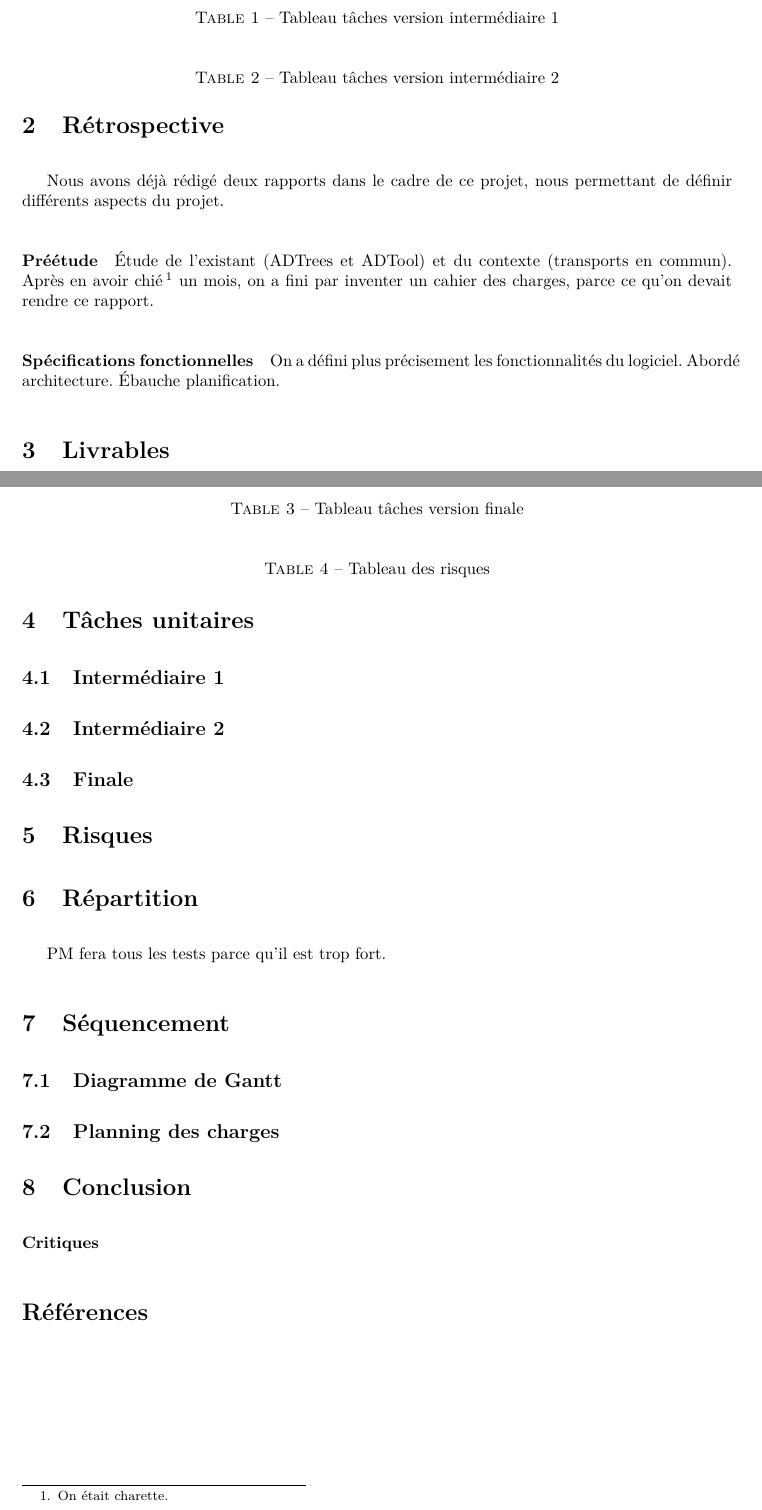
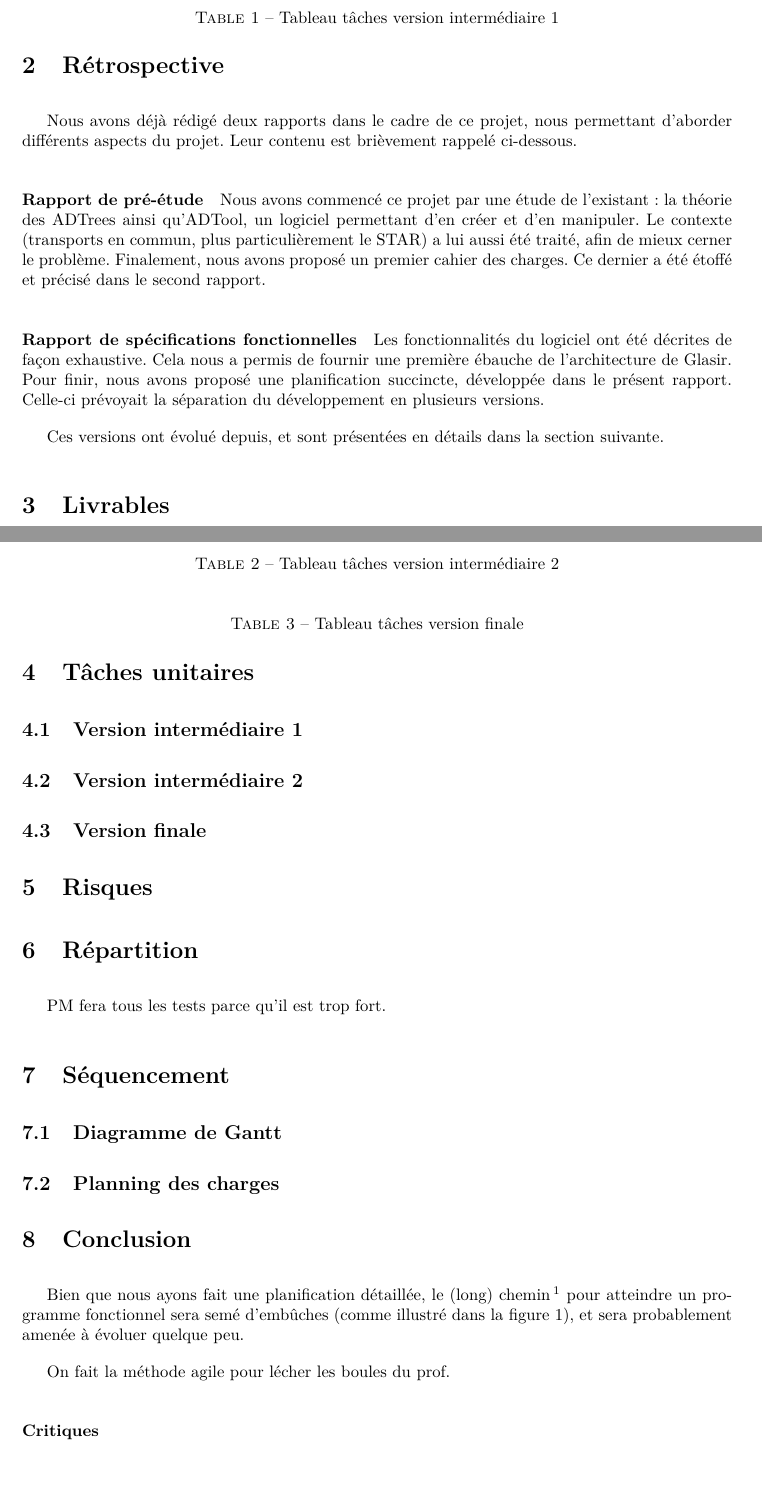
Before and after one commit to HKervadec/korrigolo, a LaTeX document (reports/3 - planification/main.tex, which reads reports/3 - planification/input/conclusion.tex, reports/3 - planification/input/retrospective.tex, reports/3 - planification/input/taches_unitaires.tex): two parts of pages 6 and 7 of 10, joined at a grey line, cut so that both start at the same text, the shorter picture padded with empty space. Compiled offline with pdfLaTeX.

Commit message:
[Report3] Rephrasing, stuff

```diff
--- a/reports/3 - planification/input/conclusion.tex
+++ b/reports/3 - planification/input/conclusion.tex
@@ -1,3 +1,4 @@
 \section{Conclusion}
 	\label{sec:conclusion}
 
+	Bien que nous ayons fait une planification détaillée, le (long) chemin\footnote{\url{http://youtu.be/CLuOd8xMRRo}} pour atteindre un programme fonctionnel sera semé d'embûches (comme illustré dans la figure \ref{fig:buche}), et sera probablement amenée à évoluer quelque peu.
@@ -4 +10,7 @@
+		\label{fig:buche}
+	\end{figure}
+
+
+	On fait la méthode agile pour lécher les boules du prof.
+
 	\paragraph{Critiques}
--- a/reports/3 - planification/input/retrospective.tex
+++ b/reports/3 - planification/input/retrospective.tex
@@ -1,8 +1,10 @@
 \section{Rétrospective}
 	\label{sec:retrospective}
 
-	Nous avons déjà rédigé deux rapports dans le cadre de ce projet, nous permettant de définir différents aspects du projet.
+	Nous avons déjà rédigé deux rapports dans le cadre de ce projet, nous permettant d'aborder différents aspects du projet. Leur contenu est brièvement rappelé ci-dessous.
 
-	\paragraph{Préétude}  \'Etude de l'existant (ADTrees et ADTool) et du contexte (transports en commun). Après en avoir chié\footnote{On était charette.} un mois, on a fini par inventer un cahier des charges, parce ce qu'on devait rendre ce rapport.
+	\paragraph{Rapport de pré-étude} Nous avons commencé ce projet par une étude de l'existant : la théorie des ADTrees ainsi qu'ADTool, un logiciel permettant d'en créer et d'en manipuler. Le contexte (transports en commun, plus particulièrement le STAR) a lui aussi été traité, afin de mieux cerner le problème. Finalement, nous avons proposé un premier cahier des charges. Ce dernier a été étoffé et précisé dans le second rapport.
 
-	\paragraph{Spécifications fonctionnelles}  On a défini plus précisement les fonctionnalités du logiciel. Abordé architecture. \'Ebauche planification.
+	\paragraph{Rapport de spécifications fonctionnelles} Les fonctionnalités du logiciel ont été décrites de façon exhaustive. Cela nous a permis de fournir une première ébauche de l'architecture de \glasir{}. Pour finir, nous avons proposé une planification succincte, développée dans le présent rapport. Celle-ci prévoyait la séparation du développement en plusieurs versions.
+
+	Ces versions ont évolué depuis, et sont présentées en détails dans la section suivante.
--- a/reports/3 - planification/input/taches_unitaires.tex
+++ b/reports/3 - planification/input/taches_unitaires.tex
@@ -1,7 +1,7 @@
 \section{Tâches unitaires}
 	\label{sec:taches_unitaires}
 
-	\subsection{Intermédiaire 1}
+	\subsection{Version intermédiaire 1}
 
 		\begin{table}
 			\centering
@@ -12,7 +12,7 @@
 			\label{fig:taches_units_1}
 		\end{table}
 
-	\subsection{Intermédiaire 2}
+	\subsection{Version intermédiaire 2}
 
 		\begin{table}
 			\centering
@@ -23,7 +23,7 @@
 			\label{fig:taches_units_2}
 		\end{table}
 
-	\subsection{Finale}
+	\subsection{Version finale}
 
 		\begin{table}
 			\centering
```
Also changed, not shown: reports/3 - planification/input/intro.tex (+3 -3 lines), reports/3 - planification/figure/couv.pdf, reports/3 - planification/input/conclusion.tex (5 more changed lines), 1 other file.
